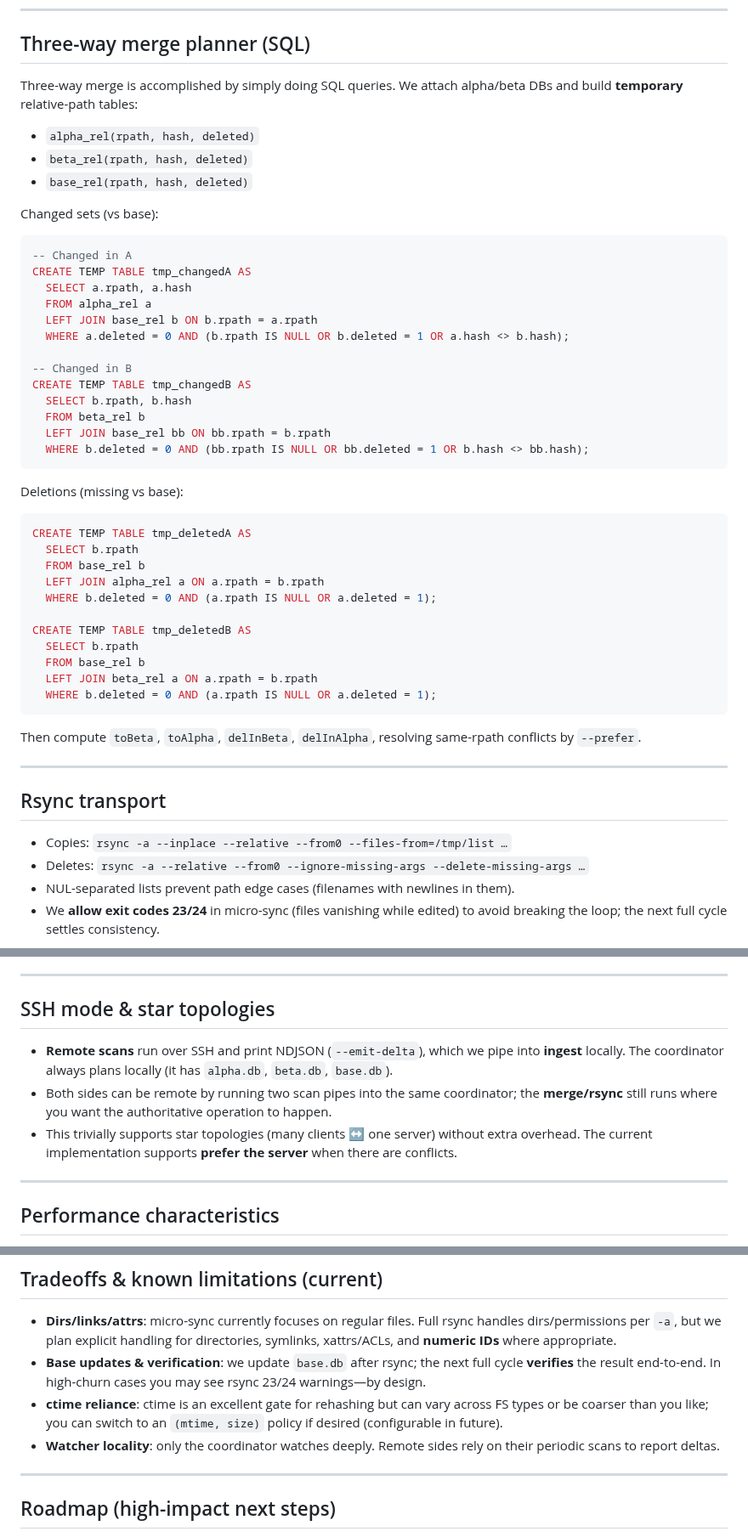
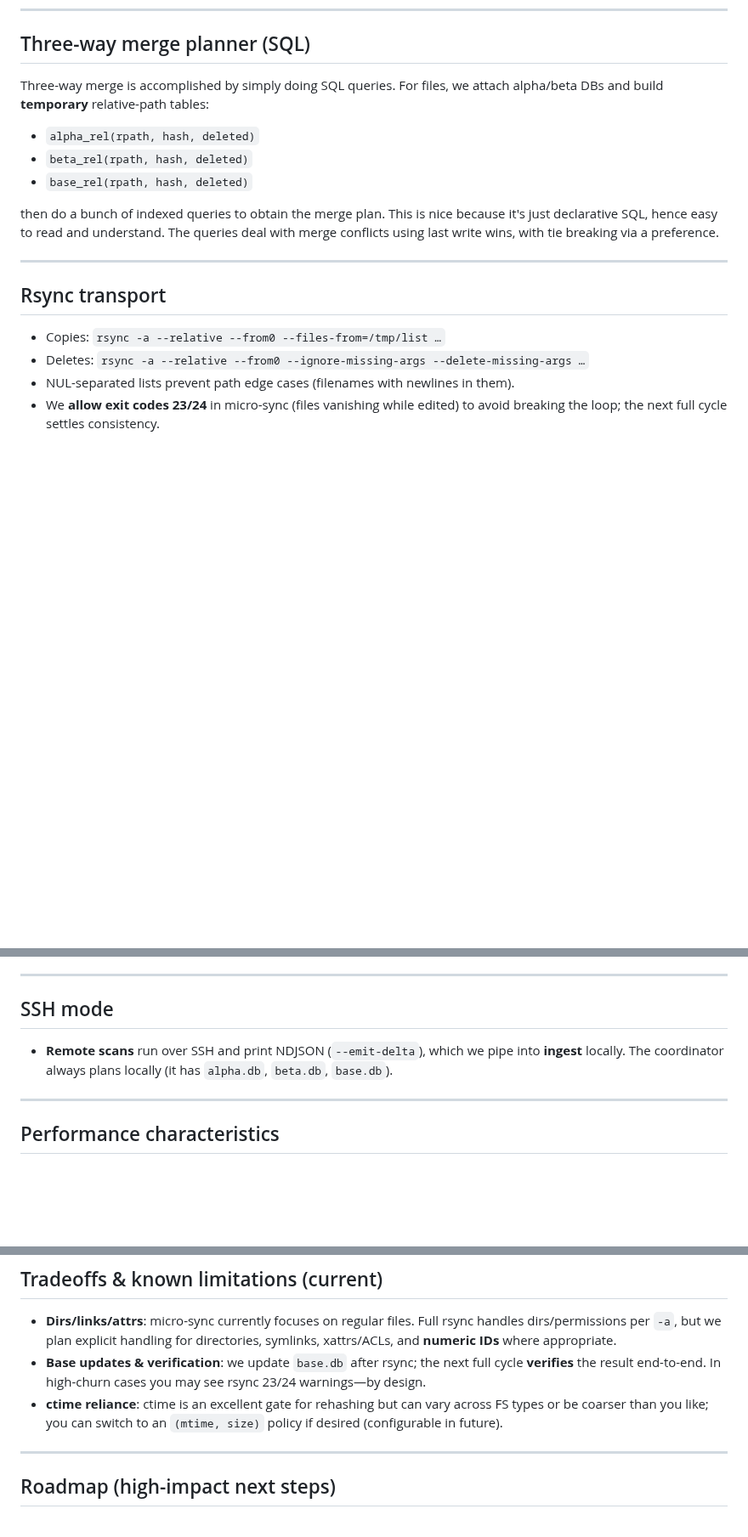
Before and after one commit to sagemathinc/reflect-sync, a Markdown page: DESIGN.md, 3 parts joined by grey strips. Shown at 85% size. GitHub-like rendering; blank space fills up the shorter version.

````diff
--- a/DESIGN.md
+++ b/DESIGN.md
@@ -68,53 +68,19 @@ Workers add to `recent_touch` when a fresh hash completes, and scans can seed
 
 ## Three-way merge planner (SQL)
 
-Three\-way merge is accomplished by simply doing SQL queries.   We attach alpha/beta DBs and build **temporary** relative\-path tables:
+Three\-way merge is accomplished by simply doing SQL queries.   For files, we attach alpha/beta DBs and build **temporary** relative\-path tables:
 
 - `alpha_rel(rpath, hash, deleted)`
 - `beta_rel(rpath, hash, deleted)`
 - `base_rel(rpath, hash, deleted)`
 
-Changed sets (vs base):
-
-```sql
--- Changed in A
-CREATE TEMP TABLE tmp_changedA AS
-  SELECT a.rpath, a.hash
-  FROM alpha_rel a
-  LEFT JOIN base_rel b ON b.rpath = a.rpath
-  WHERE a.deleted = 0 AND (b.rpath IS NULL OR b.deleted = 1 OR a.hash <> b.hash);
-
--- Changed in B
-CREATE TEMP TABLE tmp_changedB AS
-  SELECT b.rpath, b.hash
-  FROM beta_rel b
-  LEFT JOIN base_rel bb ON bb.rpath = b.rpath
-  WHERE b.deleted = 0 AND (bb.rpath IS NULL OR bb.deleted = 1 OR b.hash <> bb.hash);
-```
-
-Deletions (missing vs base):
-
-```sql
-CREATE TEMP TABLE tmp_deletedA AS
-  SELECT b.rpath
-  FROM base_rel b
-  LEFT JOIN alpha_rel a ON a.rpath = b.rpath
-  WHERE b.deleted = 0 AND (a.rpath IS NULL OR a.deleted = 1);
-
-CREATE TEMP TABLE tmp_deletedB AS
-  SELECT b.rpath
-  FROM base_rel b
-  LEFT JOIN beta_rel a ON a.rpath = b.rpath
-  WHERE b.deleted = 0 AND (a.rpath IS NULL OR a.deleted = 1);
-```
-
-Then compute `toBeta`, `toAlpha`, `delInBeta`, `delInAlpha`, resolving same-rpath conflicts by `--prefer`.
+then do a bunch of indexed queries to obtain the merge plan.  This is nice because it's just declarative SQL, hence easy to read and understand.  The queries deal with merge conflicts using last write wins, with tie breaking via a preference.
 
 ---
 
 ## Rsync transport
 
-- Copies: `rsync -a --inplace --relative --from0 --files-from=/tmp/list …`
+- Copies: `rsync -a --relative --from0 --files-from=/tmp/list …`
 - Deletes: `rsync -a --relative --from0 --ignore-missing-args --delete-missing-args …`
 - NUL\-separated lists prevent path edge cases \(filenames with newlines in them\).
 - We **allow exit codes 23/24** in micro\-sync \(files vanishing while edited\) to avoid breaking the loop; the next full cycle settles consistency.
@@ -159,11 +125,9 @@ This yields “realtime-enough” behavior without OS watcher blowups.
 
 ---
 
-## SSH mode & star topologies
+## SSH mode
 
 - **Remote scans** run over SSH and print NDJSON \(`--emit-delta`\), which we pipe into **ingest** locally. The coordinator always plans locally \(it has `alpha.db`, `beta.db`, `base.db`\).
-- Both sides can be remote by running two scan pipes into the same coordinator; the **merge/rsync** still runs where you want the authoritative operation to happen.
-- This trivially supports star topologies \(many clients ↔ one server\) without extra overhead. The current implementation supports **prefer the server** when there are conflicts.
 
 ---
 
@@ -219,7 +183,6 @@ You can materialize helpers (e.g., a `path_norm` column with `/` separators, or
 - **Dirs/links/attrs**: micro\-sync currently focuses on regular files. Full rsync handles dirs/permissions per `-a`, but we plan explicit handling for directories, symlinks, xattrs/ACLs, and **numeric IDs** where appropriate.
 - **Base updates & verification**: we update `base.db` after rsync; the next full cycle **verifies** the result end\-to\-end. In high\-churn cases you may see rsync 23/24 warnings—by design.
 - **ctime reliance**: ctime is an excellent gate for rehashing but can vary across FS types or be coarser than you like; you can switch to an `(mtime, size)` policy if desired \(configurable in future\).
-- **Watcher locality**: only the coordinator watches deeply. Remote sides rely on their periodic scans to report deltas.
 
 ---
 
````
Also changed, not shown: other parts of DESIGN.md (+1 -1 lines), README.md (+5 -4 lines).
